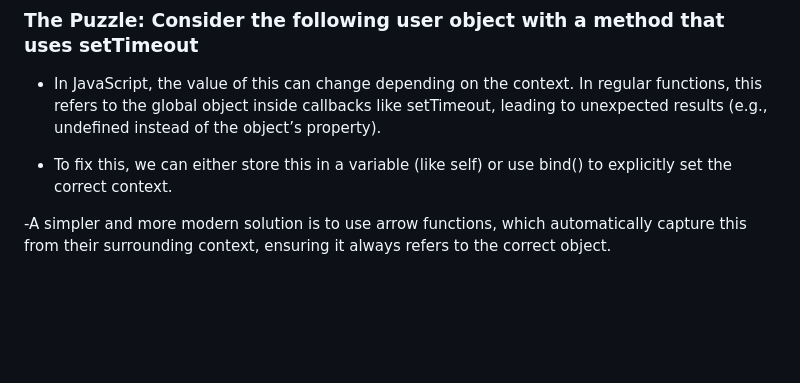
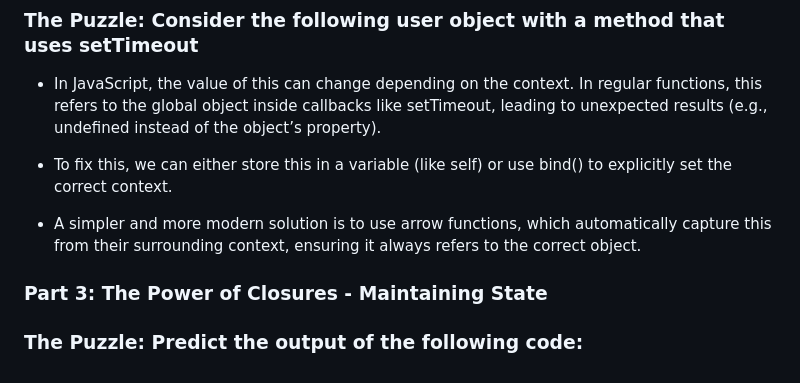
Before and after one commit to sandeep-m-patil/JavaScript-Assignment, a Markdown page: Closure/Answer for Problems.md, the part around the change. Rendered like a GitHub page; blank space fills up the shorter version.

Commit message:
updated Part2

```diff
--- a/Closure/Answer for Problems.md
+++ b/Closure/Answer for Problems.md
@@ -57,4 +57,8 @@ In short:
 
 - To fix this, we can either store this in a variable (like self) or use bind() to explicitly set the correct context.
 
--A simpler and more modern solution is to use arrow functions, which automatically capture this from their surrounding context, ensuring it always refers to the correct object.
+- A simpler and more modern solution is to use arrow functions, which automatically capture this from their surrounding context, ensuring it always refers to the correct object.
+
+
+### Part 3: The Power of Closures - Maintaining State
+### The Puzzle: Predict the output of the following code:
```
